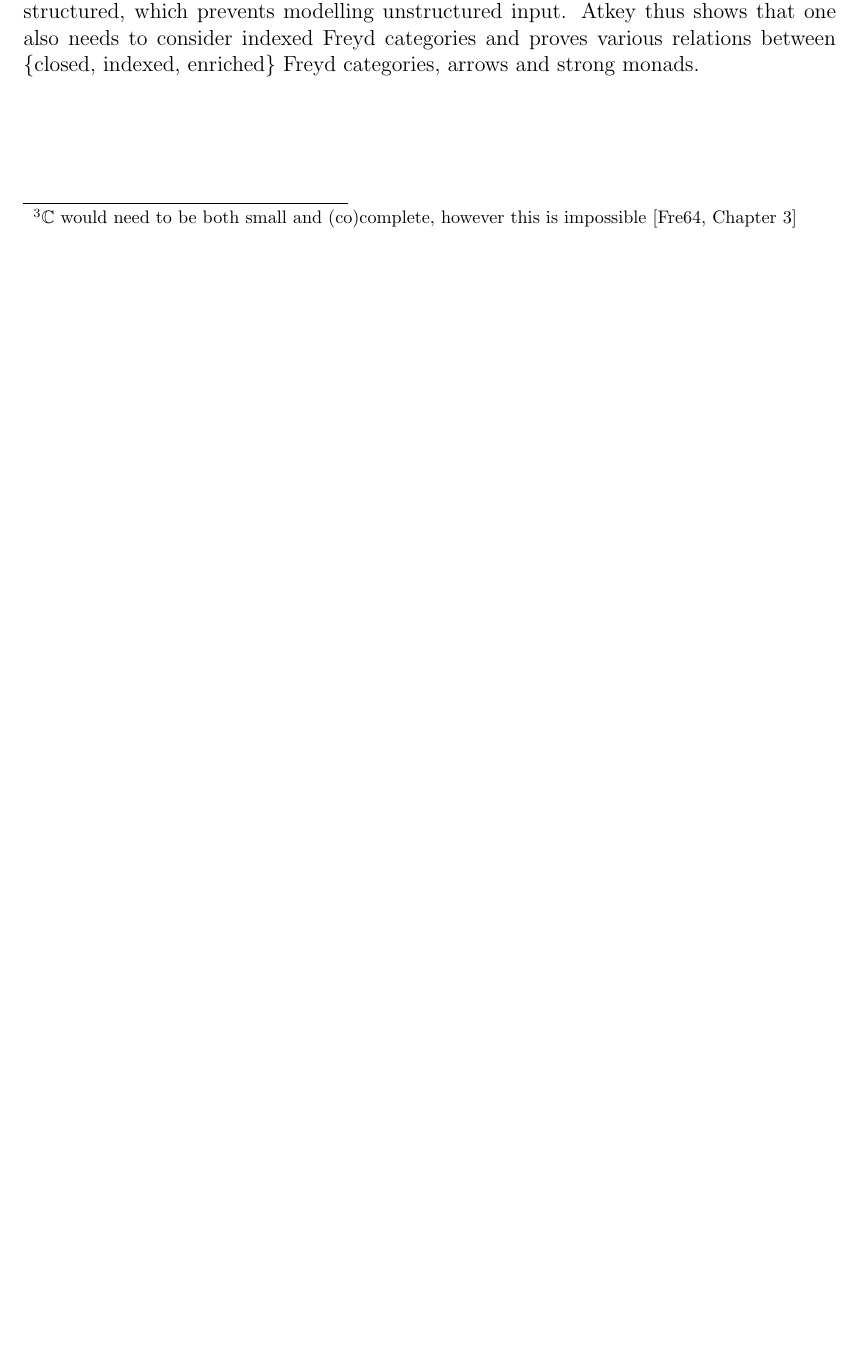
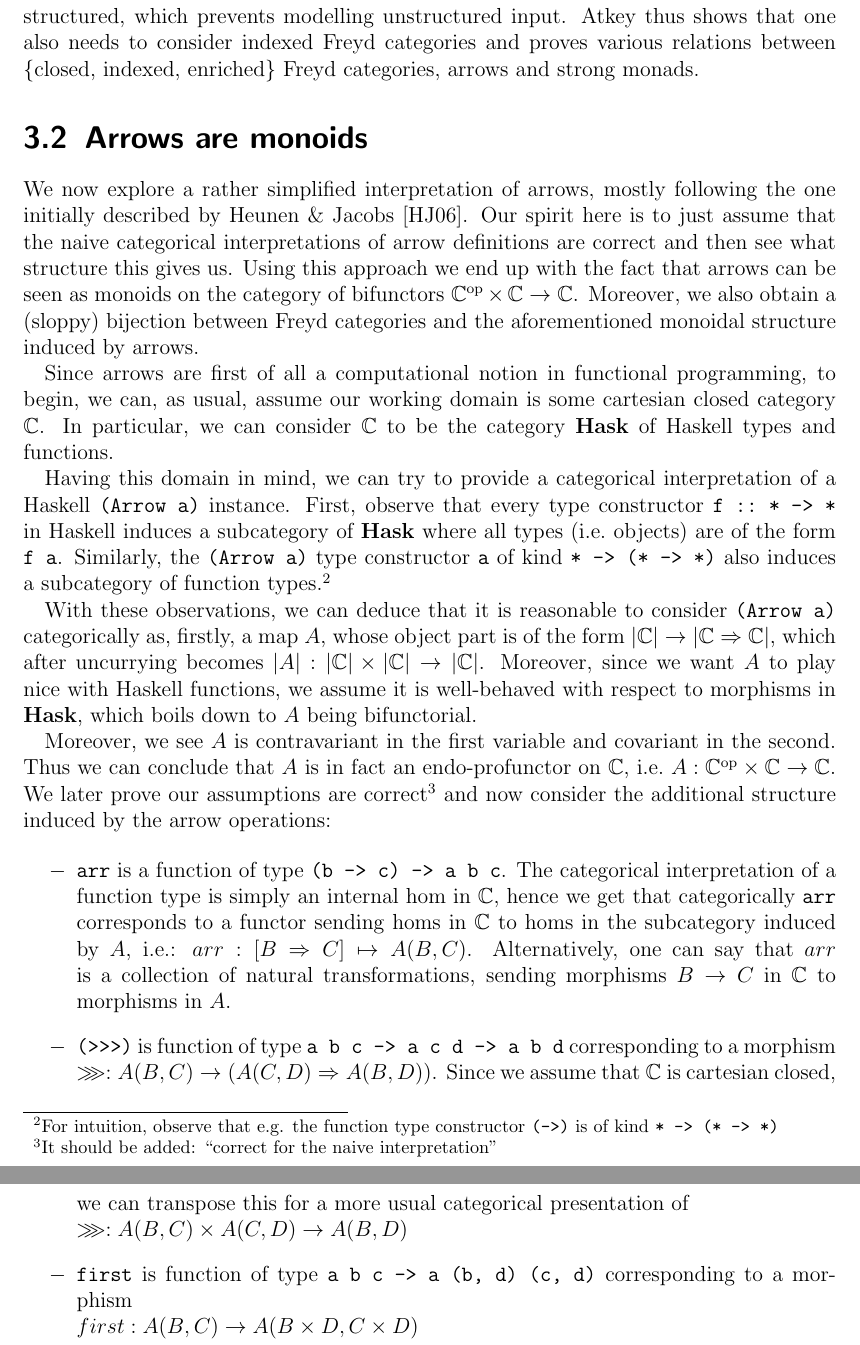
Before and after one commit to yfyf/cat-arrows, a LaTeX document (report/report.tex, which reads report/chapters/arrs-are-monoids.tex): part of page 10 of 13 before the commit and two parts of pages 11 and 12 of 14 after it, the two joined at a grey line, cut so that both start at the same text, the shorter picture padded with empty space. Compiled offline with pdfLaTeX.

Commit message:
Add arrows-are-monoids bit

```diff
--- /dev/null
+++ b/report/chapters/arrs-are-monoids.tex
@@ -0,0 +1,62 @@
+\section{Arrows are monoids}
+
+%% Disclaimer: I allowed myself to freestyle here, so please read with
+%% suspicion.
+
+We now explore a rather simplified interpretation of arrows, mostly following
+the one initially described by Heunen \& Jacobs~\cite{arr-like-mon}. Our spirit
+here is to just assume that the naive categorical interpretations of arrow
+definitions are correct and then see what structure this gives us.
+Using this approach we end up with the fact that arrows can be seen as monoids
+on the category of bifunctors $\opcat{\catC} \times \catC \to \catC$.
+Moreover, we also obtain a (sloppy) bijection between Freyd categories and
+the aforementioned monoidal structure induced by arrows.
+
+Since arrows are first of all a computational notion in functional programming,
+to begin, we can, as usual, assume our working domain is some cartesian closed
+category $\catC$. In particular, we can consider $\catC$ to be the category
+$\Hask$ of Haskell types and functions.
+
+Having this domain in mind, we can try to provide a categorical interpretation
+of a Haskell \verb|(Arrow a)| instance. First, observe that every type
+constructor \verb|f :: * -> *| in Haskell induces a subcategory of $\Hask$
+where all types (i.e.~objects) are of the form \verb|f a|.  Similarly,
+the \verb|(Arrow a)| type constructor \verb|a| of kind \verb|* -> (* -> *)|
+also induces a subcategory of function types.\footnote{%
+For intuition, observe that e.g. the function type constructor
+\texttt{(->)} is of kind \texttt{* -> (* -> *)}}
+%% can't use \verb in footnote for mysterious reasons
+
+With these observations, we can deduce that it is reasonable to consider
+\verb|(Arrow a)| categorically as, firstly, a map $A$, whose object part is
+of the form $|\catC| \to |\catC \Rightarrow \catC|$, which after uncurrying
+becomes $|A|: |\catC| \times |\catC| \to |\catC|$. Moreover, since we want $A$
+to play nice with Haskell functions, we assume it is well-behaved with respect
+to morphisms in $\Hask$, which boils down to $A$ being bifunctorial.
+
+Moreover, we see $A$ is contravariant in the first variable and covariant in
+the second. Thus we can conclude that $A$ is in fact an endo-profunctor on
+$\catC$, i.e.~$A: \opcat{\catC} \times \catC \to \catC$. We later prove our
+assumptions are correct\footnote{It should be added: ``correct for the naive
+interpretation''} and now consider the additional structure induced by
+the arrow operations:
+
+\begin{itemize}
+    \item \verb|arr| is a function of type \verb|(b -> c) -> a b c|.
+        The categorical interpretation of a function type is simply an internal
+        hom in $\catC$, hence we get that categorically \verb|arr| corresponds
+        to a functor sending homs in $\catC$ to homs in the subcategory induced
+        by $A$, i.e.: $arr: [B \Rightarrow C] \mapsto A(B, C)$. Alternatively, one
+        can say that $arr$ is a collection of natural transformations, sending
+        morphisms $B \to C$ in $\catC$ to morphisms in $A$.
+    \item \verb|(>>>)| is function of type \verb|a b c -> a c d -> a b d|
+        corresponding to a morphism\\
+        $\ggg: A(B, C) \to (A(C, D) \Rightarrow A(B, D))$.
+        Since we assume that $\catC$ is cartesian closed, we can transpose this
+        for a more usual categorical presentation of\\
+        $\ggg: A(B, C) \times A(C, D) \to A(B, D)$
+    \item \verb|first| is function of type
+        \verb|a b c -> a (b, d) (c, d)|
+        corresponding to a morphism\\
+        $first: A(B, C) \to A(B \times D,C \times D)$
+\end{itemize}
--- a/report/report.tex
+++ b/report/report.tex
@@ -20,13 +20,21 @@
 \newcommand{\opcat}[1]{{#1}^{\text{op}}}
 \newcommand{\Sets}{\mathbf{Sets}}
 \newcommand{\Cat}{\mathbf{Cat}}
+\newcommand{\Hask}{\mathbf{Hask}}
 
 %% @TODO: invent some kid of inline 'code' style for this
 \newcommand{\firstArr}{\texttt{first}}
 
+%% @TODO: pick a 'math' style for arrow operations
+\newcommand{\arrM}{\text{arr}}
+\newcommand{\firstM}{\text{first}}
+%% >>>, <<< are \ggg and \lll
+
 \theoremstyle{definition}
 \newtheorem{definition}{Definition}
 \newtheorem{example}{Example}
+
+\renewcommand{\labelitemi}{$-$}
 
 \DefineVerbatimEnvironment{code}{Verbatim}{fontsize=\small,commandchars=\\\{\},codes={\catcode`$=3\catcode`_=8}}
 
```
Also changed, not shown: report/report.tex (3 more changed lines).
